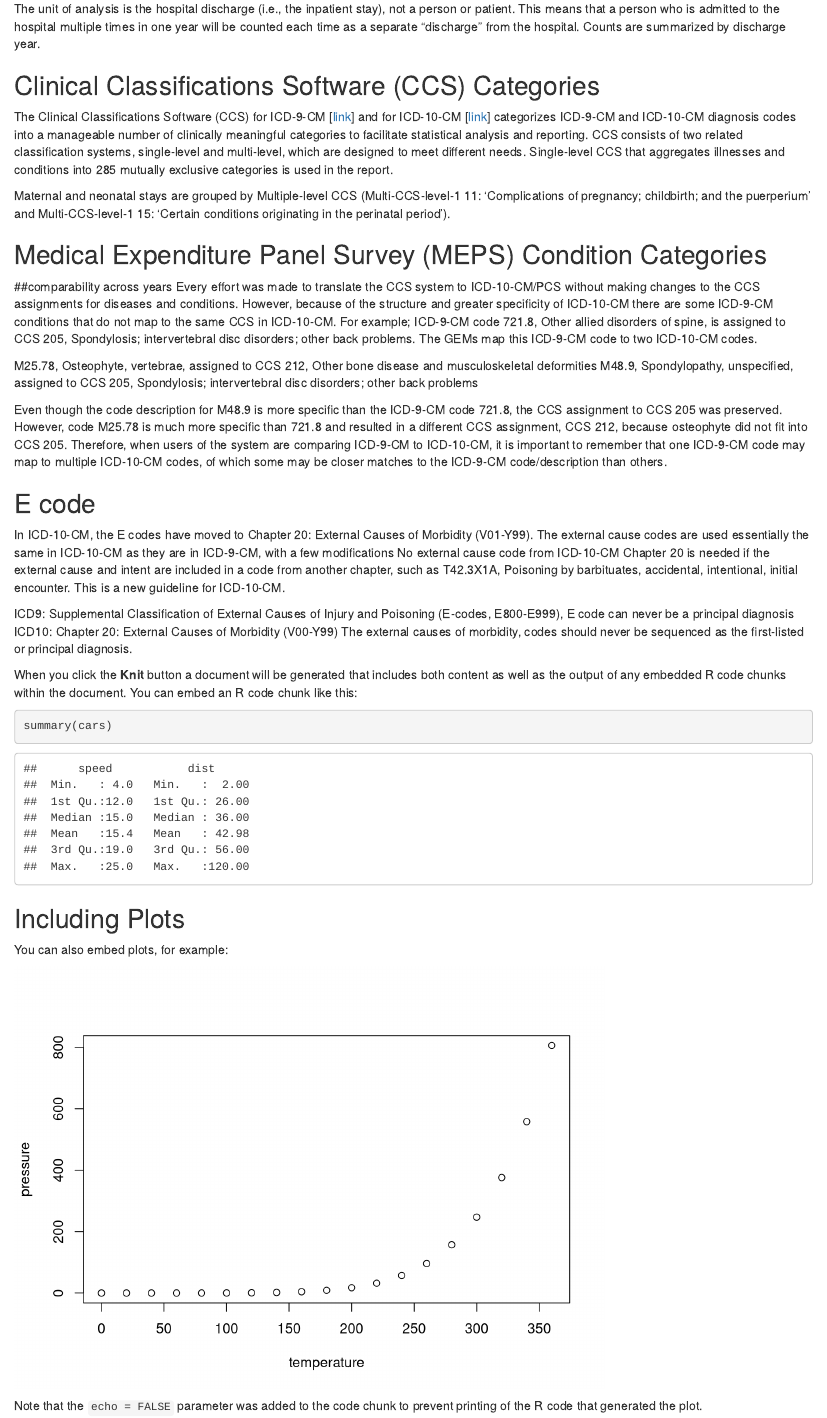
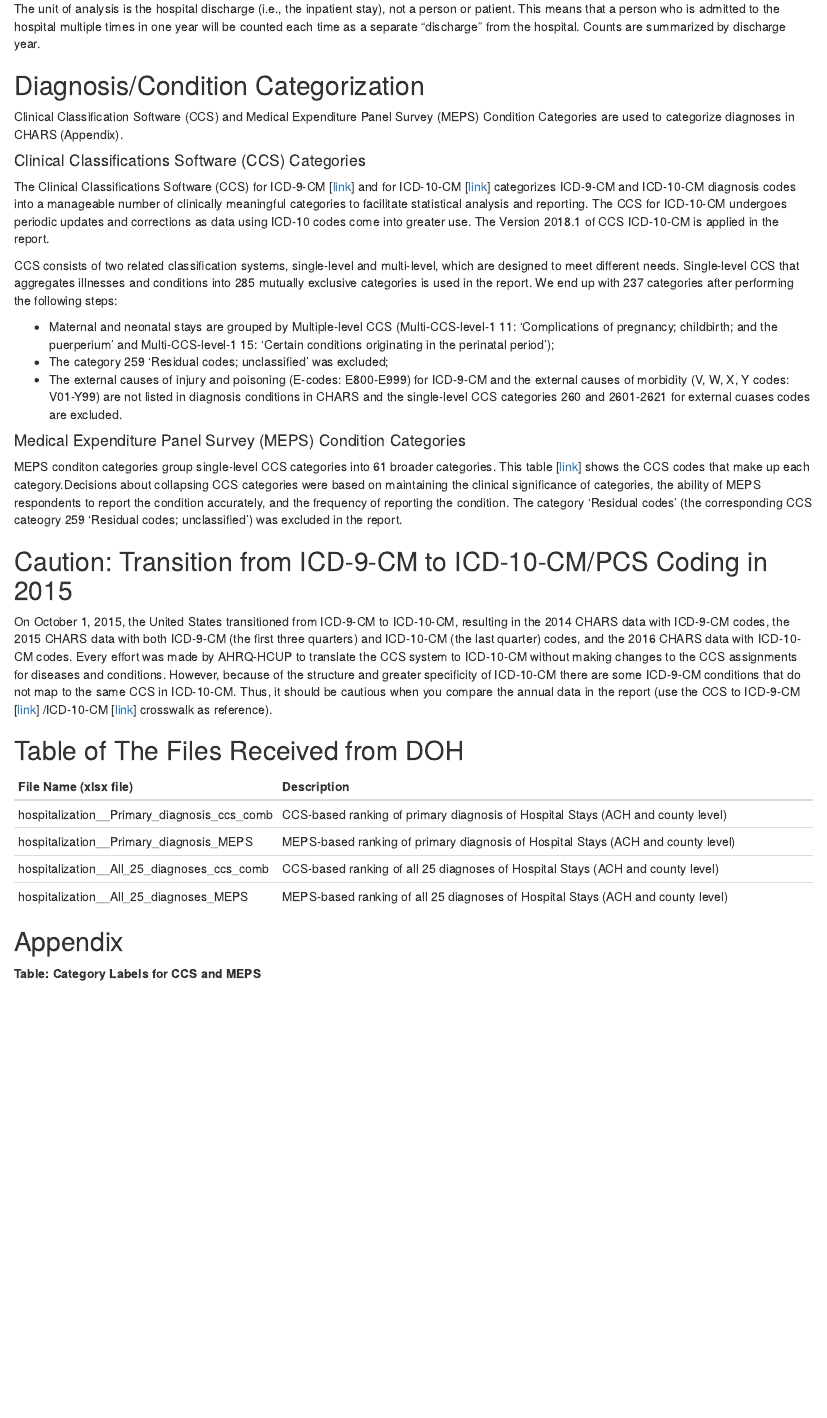
Before and after one commit to WADOHJG/CHARS, an R Markdown document (Data_notes.Rmd): the page in a window 1100 px wide, from 390 px down. Rendered offline with R 4.5, knitr and Pandoc, with nearby package versions; drawn as R Markdown's standard HTML page in place of the format the file asks for; some code elsewhere in the file could not run offline.

Commit message:
draft v1

````diff
--- a/Data_notes.Rmd
+++ b/Data_notes.Rmd
@@ -16,42 +16,34 @@ Two types of ranking were provided: one is based on principal diagnosis that is
 ## Hospital Stays
 The unit of analysis is the hospital discharge (i.e., the inpatient stay), not a person or patient. This means that a person who is admitted to the hospital multiple times in one year will be counted each time as a separate "discharge" from the hospital. Counts are summarized by discharge year.
 
-## Clinical Classifications Software (CCS) Categories
-The Clinical Classifications Software (CCS) for ICD-9-CM [[link](https://www.hcup-us.ahrq.gov/toolssoftware/ccs/ccs.jsp)] and for ICD-10-CM [[link](https://www.hcup-us.ahrq.gov/toolssoftware/ccs10/ccs10.jsp)] categorizes ICD-9-CM and ICD-10-CM diagnosis codes into a manageable number of clinically meaningful categories to facilitate statistical analysis and reporting. CCS consists of two related classification systems, single-level and multi-level, which
-are designed to meet different needs. Single-level CCS that aggregates illnesses and conditions into 285 mutually exclusive categories is used in the report.
+## Diagnosis/Condition Categorization
+Clinical Classification Software (CCS) and Medical Expenditure Panel Survey (MEPS) Condition Categories are used to categorize diagnoses in CHARS (Appendix).
 
-Maternal and neonatal stays are grouped by Multiple-level CCS  (Multi-CCS-level-1 11: 'Complications of pregnancy; childbirth; and the puerperium' and Multi-CCS-level-1 15: 'Certain conditions originating in the perinatal period').
+####  Clinical Classifications Software (CCS) Categories
+The Clinical Classifications Software (CCS) for ICD-9-CM [[link](https://www.hcup-us.ahrq.gov/toolssoftware/ccs/ccs.jsp)] and for ICD-10-CM [[link](https://www.hcup-us.ahrq.gov/toolssoftware/ccs10/ccs10.jsp)] categorizes ICD-9-CM and ICD-10-CM diagnosis codes into a manageable number of clinically meaningful categories to facilitate statistical analysis and reporting. The CCS for ICD-10-CM undergoes periodic updates and corrections as data using ICD-10 codes come into greater use. The Version 2018.1 of CCS ICD-10-CM is applied in the report.
+
+CCS consists of two related classification systems, single-level and multi-level, which are designed to meet different needs. Single-level CCS that aggregates illnesses and conditions into 285 mutually exclusive categories is used in the report. We end up with 237 categories after performing the following steps:
+
+* Maternal and neonatal stays are grouped by Multiple-level CCS  (Multi-CCS-level-1 11: 'Complications of pregnancy; childbirth; and the puerperium' and Multi-CCS-level-1 15: 'Certain conditions originating in the perinatal period');
+* The category 259 'Residual codes; unclassified' was excluded;
+* The external causes of injury and poisoning (E-codes: E800-E999) for ICD-9-CM and the external causes of morbidity (V, W, X, Y codes: V01-Y99) are not listed in diagnosis conditions in CHARS and the single-level CCS categories 260 and 2601-2621 for external cuases codes are excluded.
+
+####  Medical Expenditure Panel Survey (MEPS) Condition Categories
+MEPS conditon categories group single-level CCS categories into 61 broader categories. This table [[link](http://www.meps.ahrq.gov/mepsweb/data_stats/conditions.shtml)] shows the CCS codes that make up each category.Decisions about collapsing CCS categories were based on maintaining the clinical significance of categories, the ability of MEPS respondents to report the condition accurately, and the frequency of reporting the condition. The category 'Residual codes' (the corresponding CCS cateogry 259 'Residual codes; unclassified') was excluded in the report.
+
+## Caution: Transition from ICD-9-CM to ICD-10-CM/PCS Coding in 2015
+On October 1, 2015, the United States transitioned from ICD-9-CM to ICD-10-CM, resulting in the 2014 CHARS data with ICD-9-CM codes, the 2015 CHARS data with both ICD-9-CM (the first three quarters) and ICD-10-CM (the last quarter) codes, and the 2016 CHARS data with ICD-10-CM codes. Every effort was made by AHRQ-HCUP to translate the CCS system to ICD-10-CM without making changes to the CCS assignments for diseases and conditions. However, because of the structure and greater specificity of ICD-10-CM there are some ICD-9-CM conditions that do not map to the same CCS in ICD-10-CM. Thus, it should be cautious when you compare the annual data in the report (use the CCS to ICD-9-CM [[link](https://www.hcup-us.ahrq.gov/toolssoftware/ccs/ccs.jsp)] /ICD-10-CM [[link](https://www.hcup-us.ahrq.gov/toolssoftware/ccs10/ccs10.jsp)] crosswalk as reference).
+
+## Table of The Files Received from DOH
+
+| File Name (xlsx file) | Description|
+| --------------------- | ------------------------------------------------ |
+|hospitalization_<ACH name>_Primary_diagnosis_ccs_comb | CCS-based ranking of primary diagnosis of Hospital Stays (ACH and county level) |
+|hospitalization_<ACH name>_Primary_diagnosis_MEPS | MEPS-based ranking of primary diagnosis of Hospital Stays (ACH and county level) |
+|hospitalization_<ACH name>_All_25_diagnoses_ccs_comb | CCS-based ranking of all 25 diagnoses of Hospital Stays (ACH and county level) |
+|hospitalization_<ACH name>_All_25_diagnoses_MEPS | MEPS-based ranking of all 25 diagnoses of Hospital Stays (ACH and county level) |
 
 
+## Appendix
 
-
-
-
-## Medical Expenditure Panel Survey (MEPS) Condition Categories
-
-##comparability across years
-Every effort was made to translate the CCS system to ICD-10-CM/PCS without making changes to the CCS assignments for diseases and conditions. However, because of the structure and greater specificity of ICD-10-CM there are some ICD-9-CM conditions that do not map to the same CCS in ICD-10-CM. For example; ICD-9-CM code 721.8, Other allied disorders of spine, is assigned to CCS 205, Spondylosis; intervertebral disc disorders; other back problems. The GEMs map this ICD-9-CM code to two ICD-10-CM codes.
-
-M25.78, Osteophyte, vertebrae, assigned to CCS 212, Other bone disease and musculoskeletal deformities
-M48.9, Spondylopathy, unspecified, assigned to CCS 205, Spondylosis; intervertebral disc disorders; other back problems
-
-Even though the code description for M48.9 is more specific than the ICD-9-CM code 721.8, the CCS assignment to CCS 205 was preserved. However, code M25.78 is much more specific than 721.8 and resulted in a different CCS assignment, CCS 212, because osteophyte did not fit into CCS 205. Therefore, when users of the system are comparing ICD-9-CM to ICD-10-CM, it is important to remember that one ICD-9-CM code may map to multiple ICD-10-CM codes, of which some may be closer matches to the ICD-9-CM code/description than others.
-
-
-
-
-
-## E code
-In ICD-10-CM, the E codes have moved to Chapter 20: External Causes of Morbidity (V01-Y99). The external cause codes are used essentially the same in ICD-10-CM as they are in ICD-9-CM, with a few modifications
-No external cause code from ICD-10-CM Chapter 20 is needed if the external cause and intent are included in a code from another chapter, such as T42.3X1A, Poisoning by barbituates, accidental, intentional, initial encounter. This is a new guideline for ICD-10-CM.
-
-ICD9: Supplemental Classification of External Causes of Injury and Poisoning (E-codes, E800-E999),     E code can never be a principal diagnosis
-ICD10: Chapter 20: External Causes of Morbidity (V00-Y99) The external causes of morbidity, codes should never be sequenced as the first-listed or principal diagnosis.
-
-
-
-
-When you click the **Knit** button a document will be generated that includes both content as well as the output of any embedded R code chunks within the document. You can embed an R code chunk like this:
-
-```{r cars}
-summary(cars)
+**Table: Category Labels for CCS and MEPS**
@@ -60,9 +61,0 @@ summary(cars)
-## Including Plots
-
-You can also embed plots, for example:
-
-```{r pressure, echo=FALSE}
-plot(pressure)
-```
-
-Note that the `echo = FALSE` parameter was added to the code chunk to prevent printing of the R code that generated the plot.
````
Also changed, not shown: Data_notes.Rmd (12 more changed lines).
